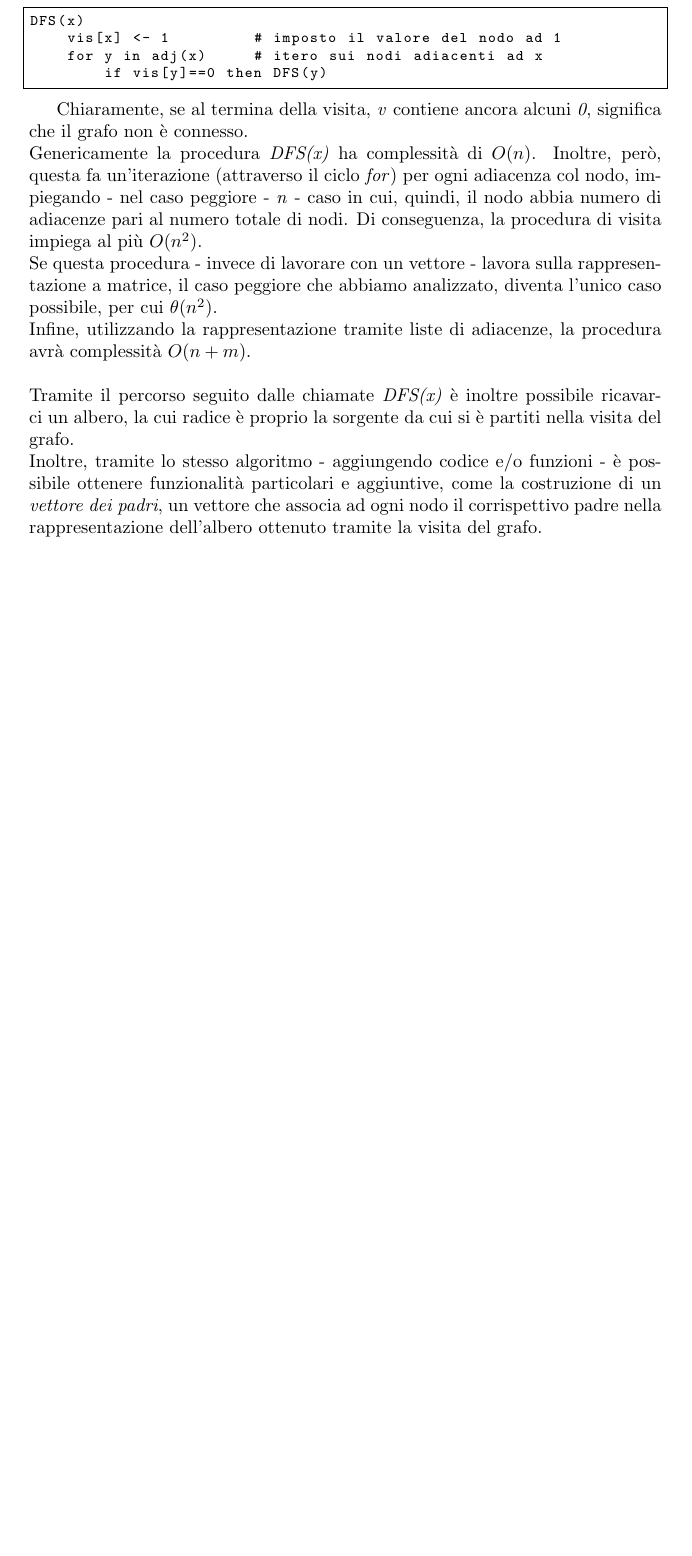
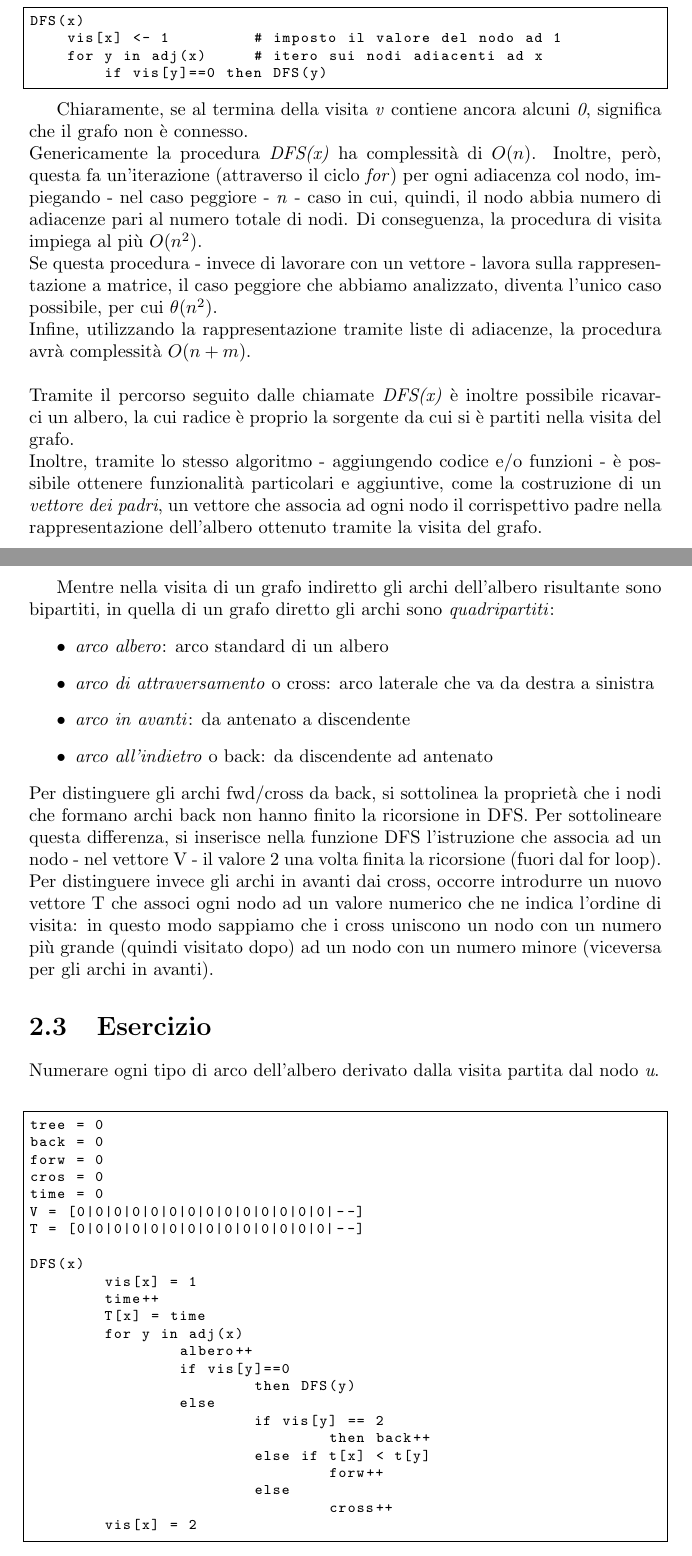
Before and after one commit to studiareinformatica/II_II_ProgettazioneDiAlgoritmi, a LaTeX document (LaTex/main.tex, which reads LaTex/chapter02.tex): part of page 7 of 7 before the commit and two parts of pages 7 and 8 of 9 after it, the two joined at a grey line, cut so that both start at the same text, the shorter picture padded with empty space. Compiled offline with pdfLaTeX.

Commit message:
PdA: update chapter02 [pending]

```diff
--- a/LaTex/chapter02.tex
+++ b/LaTex/chapter02.tex
@@ -25,9 +25,53 @@ DFS(x)
         if vis[y]==0 then DFS(y)
 \end{lstlisting}
 
-Chiaramente, se al termina della visita, \textit{v} contiene ancora alcuni \textit{0}, significa che il grafo non è connesso. \\
+Chiaramente, se al termina della visita \textit{v} contiene ancora alcuni \textit{0}, significa che il grafo non è connesso. \\
 Genericamente la procedura \textit{DFS(x)} ha complessità di $O(n)$. Inoltre, però, questa fa un'iterazione (attraverso il ciclo \textit{for}) per ogni adiacenza col nodo, impiegando - nel caso peggiore - \textit{n} - caso in cui, quindi, il nodo abbia numero di adiacenze pari al numero totale di nodi. Di conseguenza, la procedura di visita impiega al più $O(n^2)$. \\
 Se questa procedura - invece di lavorare con un vettore - lavora sulla rappresentazione a matrice, il caso peggiore che abbiamo analizzato, diventa l'unico caso possibile, per cui $\theta(n^2)$. \\
 Infine, utilizzando la rappresentazione tramite liste di adiacenze, la procedura avrà complessità $O(n+m)$. \\\\
 Tramite il percorso seguito dalle chiamate \textit{DFS(x)} è inoltre possibile ricavarci un albero, la cui radice è proprio la sorgente da cui si è partiti nella visita del grafo. \\
 Inoltre, tramite lo stesso algoritmo - aggiungendo codice e/o funzioni - è possibile ottenere funzionalità particolari e aggiuntive, come la costruzione di un \textit{vettore dei padri}, un vettore che associa ad ogni nodo il corrispettivo padre nella rappresentazione dell'albero ottenuto tramite la visita del grafo.
+\newpage
+
+%...
+
+Mentre nella visita di un grafo indiretto gli archi dell'albero risultante sono bipartiti, in quella di un grafo diretto gli archi sono \textit{quadripartiti}:
+\begin{itemize}
+	\item \textit{arco albero}: arco standard di un albero
+	\item \textit{arco di attraversamento} o cross: arco laterale che va da destra a sinistra
+	\item \textit{arco in avanti}: da antenato a discendente
+	\item \textit{arco all'indietro} o back: da discendente ad antenato
+\end{itemize}
+Per distinguere gli archi fwd/cross da back, si sottolinea la proprietà che i nodi che formano archi back non hanno finito la ricorsione in DFS.
+Per sottolineare questa differenza, si inserisce nella funzione DFS l'istruzione che associa ad un nodo - nel vettore V - il valore 2 una volta finita la ricorsione (fuori dal for loop).\\
+Per distinguere invece gli archi in avanti dai cross, occorre introdurre un nuovo vettore T che associ ogni nodo ad un valore numerico che ne indica l'ordine di visita: in questo modo sappiamo che i cross uniscono un nodo con un numero più grande (quindi visitato dopo) ad un nodo con un numero minore (viceversa per gli archi in avanti).
+
+\section{Esercizio}
+Numerare ogni tipo di arco dell'albero derivato dalla visita partita dal nodo \textit{u}.\\
+
+\begin{lstlisting}
+tree = 0
+back = 0
+forw = 0
+cros = 0
+time = 0
+V = [0|0|0|0|0|0|0|0|0|0|0|0|0|0|--]
+T = [0|0|0|0|0|0|0|0|0|0|0|0|0|0|--]
+
+DFS(x)
+	vis[x] = 1
+	time++
+	T[x] = time
+	for y in adj(x)
+		albero++
+		if vis[y]==0
+			then DFS(y)
+		else
+			if vis[y] == 2
+				then back++
+			else if t[x] < t[y]
+				forw++
+			else
+				cross++
+	vis[x] = 2
+\end{lstlisting}
```
Also changed, not shown: LaTex/chapter02.tex (6 more changed lines).
